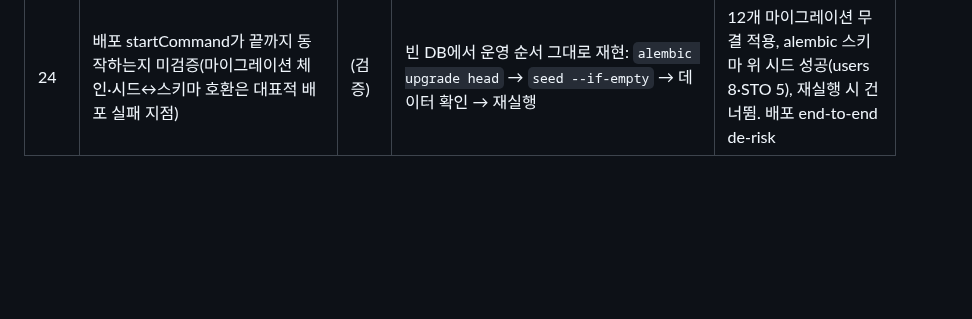
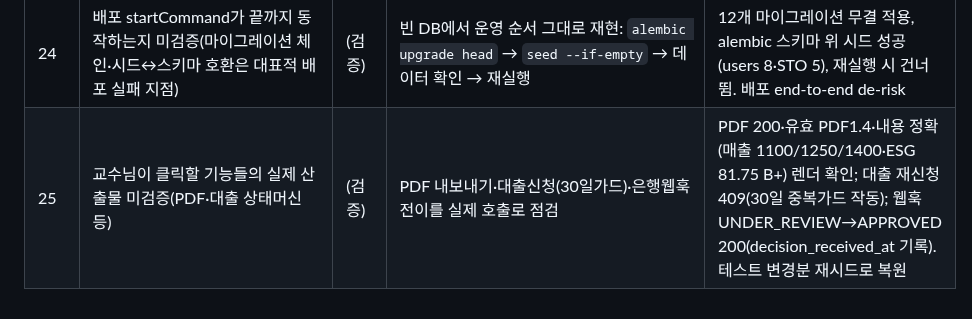
Before and after one commit to BioCode67/Eco-Biz-Connect, a Markdown page: PROGRESS.md, the part around the change. Rendered like a GitHub page; blank space fills up the shorter version.

Commit message:
docs: log feature-level e2e verification (pdf, loan state machine) cycle 25

```diff
--- a/PROGRESS.md
+++ b/PROGRESS.md
@@ -29,3 +29,4 @@
 | 22 | **모바일 버그:** 관리자 `name` 스타일의 `textTransform:"capitalize"`가 이메일에도 적용돼 "Merchant@ebc.com"으로 깨짐; 서브시스템 "Ai Engine"·역할 영문 raw | (c) 버그·일관성 | format.ts에 subsystemName·roleKo 추가, capitalize 제거, AdminScreen 적용(웹과 동일) | tsc 통과, expo export 통과 |
 | 23 | 모바일 매출예측 제목이 "30일"인데 데이터는 3개월(웹은 이미 90일로 수정됨) — 라벨-데이터 불일치 | (c) AI템플릿 티(불일치) | "90일 매출 예측 · AI 예측"으로 정합 | tsc 통과, expo export ios 통과(710 modules) |
 | 24 | 배포 startCommand가 끝까지 동작하는지 미검증(마이그레이션 체인·시드↔스키마 호환은 대표적 배포 실패 지점) | (검증) | 빈 DB에서 운영 순서 그대로 재현: `alembic upgrade head` → `seed --if-empty` → 데이터 확인 → 재실행 | 12개 마이그레이션 무결 적용, alembic 스키마 위 시드 성공(users 8·STO 5), 재실행 시 건너뜀. 배포 end-to-end de-risk |
+| 25 | 교수님이 클릭할 기능들의 실제 산출물 미검증(PDF·대출 상태머신 등) | (검증) | PDF 내보내기·대출신청(30일가드)·은행웹훅 전이를 실제 호출로 점검 | PDF 200·유효 PDF1.4·내용 정확(매출 1100/1250/1400·ESG 81.75 B+) 렌더 확인; 대출 재신청 409(30일 중복가드 작동); 웹훅 UNDER_REVIEW→APPROVED 200(decision_received_at 기록). 테스트 변경분 재시드로 복원 |
```
